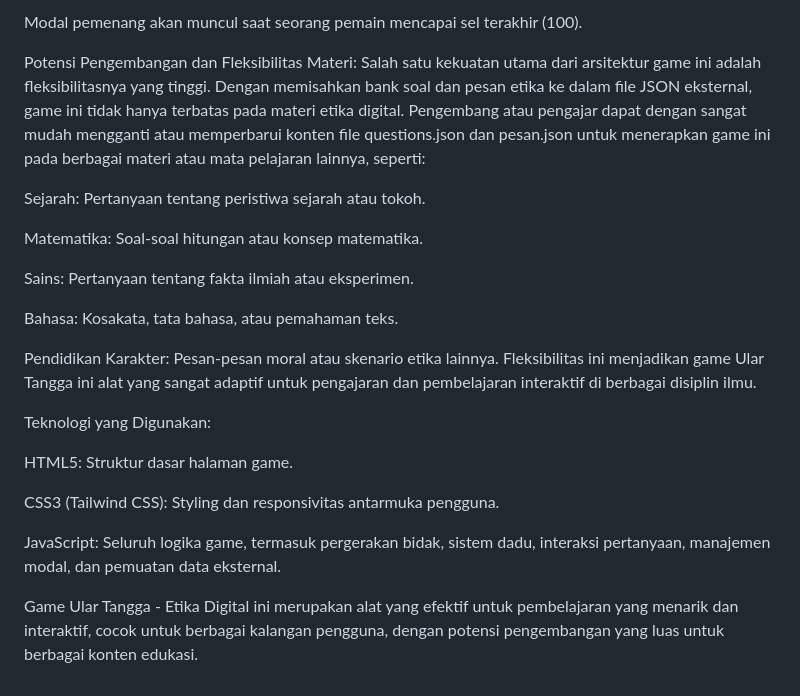
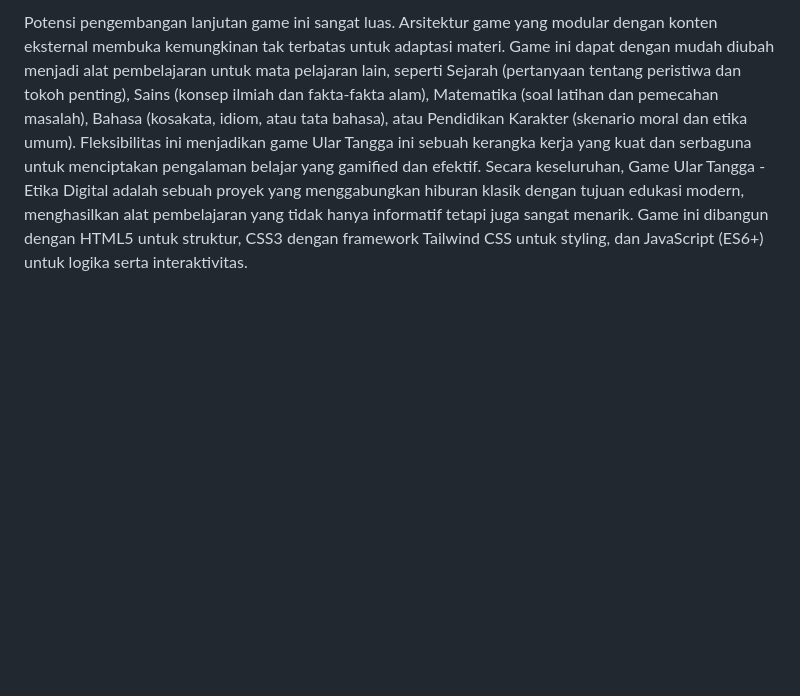
Before and after one commit to zeinal85/ulartangga, a Markdown page: README.md, the part around one of its changes. Rendered like a GitHub page; blank space fills up the shorter version.

```diff
--- a/README.md
+++ b/README.md
@@ -70,25 +12 @@ Panel informasi di samping papan memberikan pembaruan real-time tentang giliran
-Modal pemenang akan muncul saat seorang pemain mencapai sel terakhir (100).
-
-Potensi Pengembangan dan Fleksibilitas Materi:
-Salah satu kekuatan utama dari arsitektur game ini adalah fleksibilitasnya yang tinggi. Dengan memisahkan bank soal dan pesan etika ke dalam file JSON eksternal, game ini tidak hanya terbatas pada materi etika digital. Pengembang atau pengajar dapat dengan sangat mudah mengganti atau memperbarui konten file questions.json dan pesan.json untuk menerapkan game ini pada berbagai materi atau mata pelajaran lainnya, seperti:
-
-Sejarah: Pertanyaan tentang peristiwa sejarah atau tokoh.
-
-Matematika: Soal-soal hitungan atau konsep matematika.
-
-Sains: Pertanyaan tentang fakta ilmiah atau eksperimen.
-
-Bahasa: Kosakata, tata bahasa, atau pemahaman teks.
-
-Pendidikan Karakter: Pesan-pesan moral atau skenario etika lainnya.
-Fleksibilitas ini menjadikan game Ular Tangga ini alat yang sangat adaptif untuk pengajaran dan pembelajaran interaktif di berbagai disiplin ilmu.
-
-Teknologi yang Digunakan:
-
-HTML5: Struktur dasar halaman game.
-
-CSS3 (Tailwind CSS): Styling dan responsivitas antarmuka pengguna.
-
-JavaScript: Seluruh logika game, termasuk pergerakan bidak, sistem dadu, interaksi pertanyaan, manajemen modal, dan pemuatan data eksternal.
-
-Game Ular Tangga - Etika Digital ini merupakan alat yang efektif untuk pembelajaran yang menarik dan interaktif, cocok untuk berbagai kalangan pengguna, dengan potensi pengembangan yang luas untuk berbagai konten edukasi.
+Potensi pengembangan lanjutan game ini sangat luas. Arsitektur game yang modular dengan konten eksternal membuka kemungkinan tak terbatas untuk adaptasi materi. Game ini dapat dengan mudah diubah menjadi alat pembelajaran untuk mata pelajaran lain, seperti Sejarah (pertanyaan tentang peristiwa dan tokoh penting), Sains (konsep ilmiah dan fakta-fakta alam), Matematika (soal latihan dan pemecahan masalah), Bahasa (kosakata, idiom, atau tata bahasa), atau Pendidikan Karakter (skenario moral dan etika umum). Fleksibilitas ini menjadikan game Ular Tangga ini sebuah kerangka kerja yang kuat dan serbaguna untuk menciptakan pengalaman belajar yang gamified dan efektif. Secara keseluruhan, Game Ular Tangga - Etika Digital adalah sebuah proyek yang menggabungkan hiburan klasik dengan tujuan edukasi modern, menghasilkan alat pembelajaran yang tidak hanya informatif tetapi juga sangat menarik. Game ini dibangun dengan HTML5 untuk struktur, CSS3 dengan framework Tailwind CSS untuk styling, dan JavaScript (ES6+) untuk logika serta interaktivitas.
```
Also changed, not shown: other parts of README.md (+5 -63 lines).
